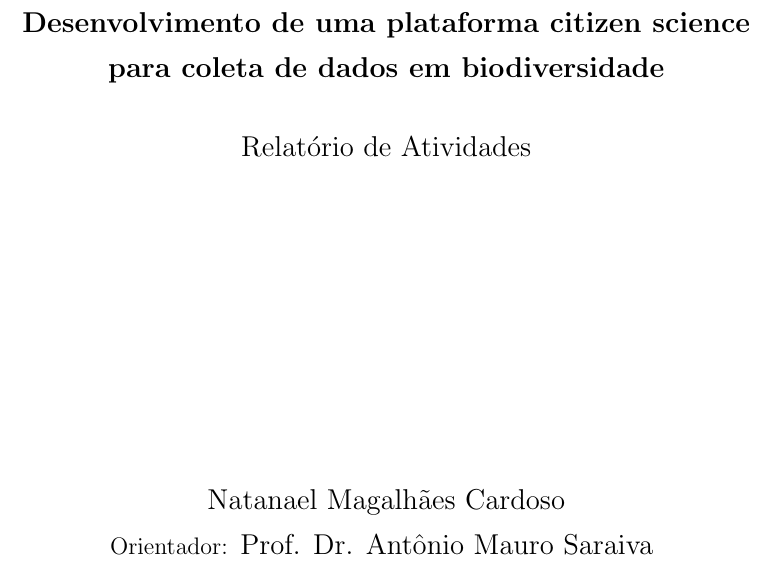
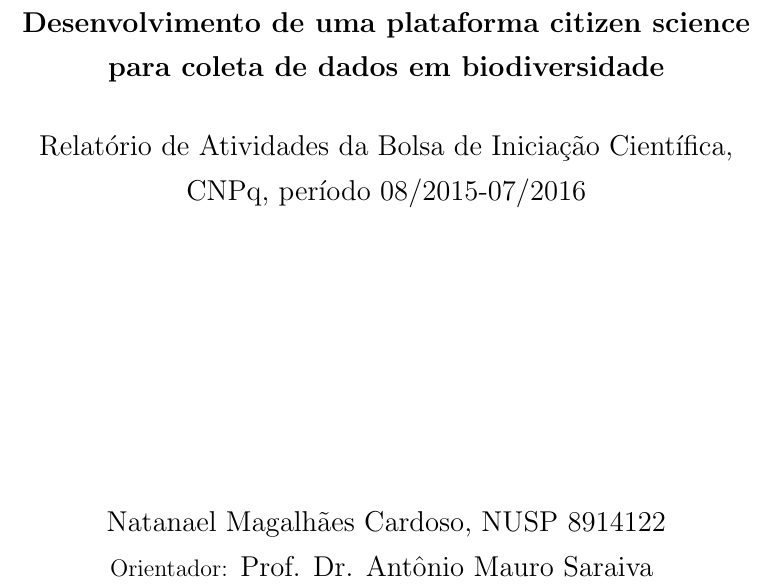
Before and after one commit to nmcardoso/ic-reports, a LaTeX document (2016/main.tex, which reads 2016/sections/front-page.tex): part of page 1 of 14, cut so that both start at the same text. Compiled offline with pdfLaTeX.

Commit message:
add period

```diff
--- a/2016/sections/front-page.tex
+++ b/2016/sections/front-page.tex
@@ -8,10 +8,10 @@
     \large
     \textbf{Desenvolvimento de uma plataforma citizen science para coleta de dados em biodiversidade}\\
     \vspace{.6cm}
-    Relatório de Atividades
+    Relatório de Atividades da Bolsa de Iniciação Científica, CNPq, período 08/2015-07/2016
 
     \vfill
-    Natanael Magalhães Cardoso\\
+    Natanael Magalhães Cardoso, NUSP 8914122\\
     {\normalsize Orientador:} Prof. Dr. Antônio Mauro Saraiva
     \vspace{2cm}
   \end{center}
```
